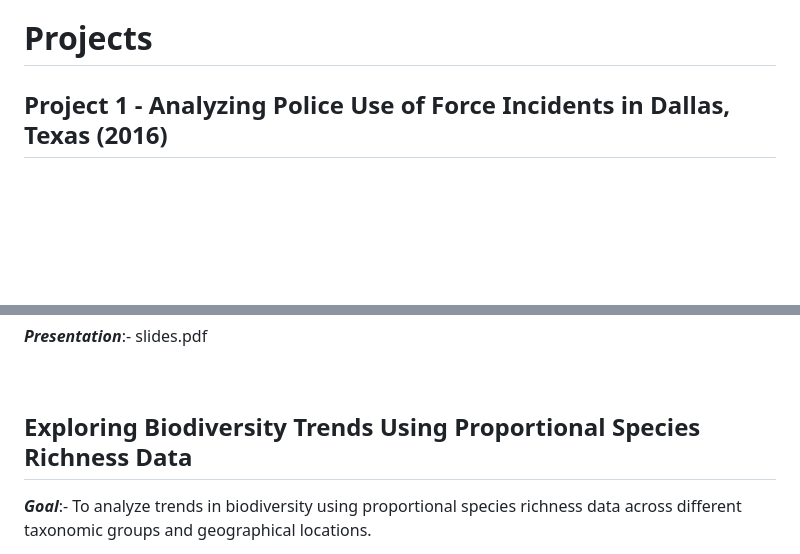
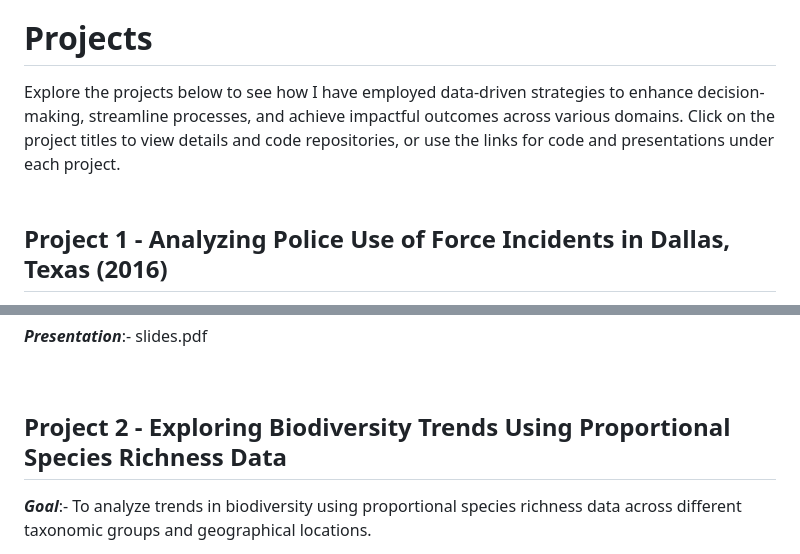
Before and after one commit to Sulaiman-Dauda/data-driven-portfolio, a Markdown page: README.md, 2 parts joined by grey strips. GitHub-like rendering; blank space fills up the shorter version.

```diff
--- a/README.md
+++ b/README.md
@@ -10,4 +12,7 @@ This portfolio showcases my skills with collection of projects where I've applie
 # Projects
+Explore the projects below to see how I have employed data-driven strategies to enhance decision-making, streamline processes, and achieve impactful outcomes across various domains. Click on the project titles to view details and code repositories, or use the links for code and presentations under each project.
+<br>
+<br>
 
 ## Project 1 - Analyzing Police Use of Force Incidents in Dallas, Texas (2016)
 _**Goal**_:- To analyze and visualize data on police use of force incidents in Dallas, Texas, to identify patterns and potential biases.
@@ -26,7 +31,7 @@ _**Presentation**_:- slides.pdf
 
 <br>
 
-## Exploring Biodiversity Trends Using Proportional Species Richness Data
+## Project 2 - Exploring Biodiversity Trends Using Proportional Species Richness Data
 
 _**Goal**_:- To analyze trends in biodiversity using proportional species richness data across different taxonomic groups and geographical locations.
 
```
Also changed, not shown: other parts of README.md (+2 -0 lines).
